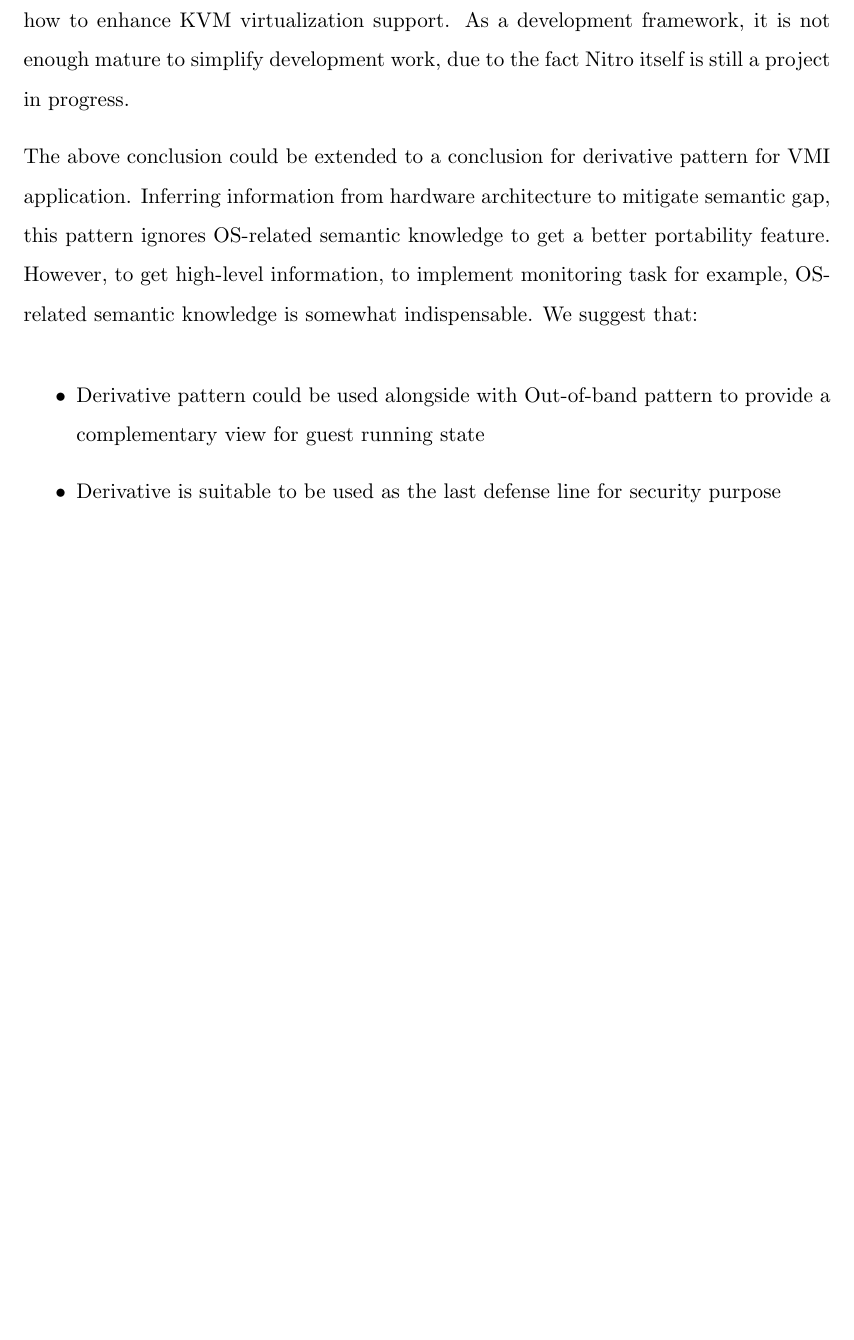
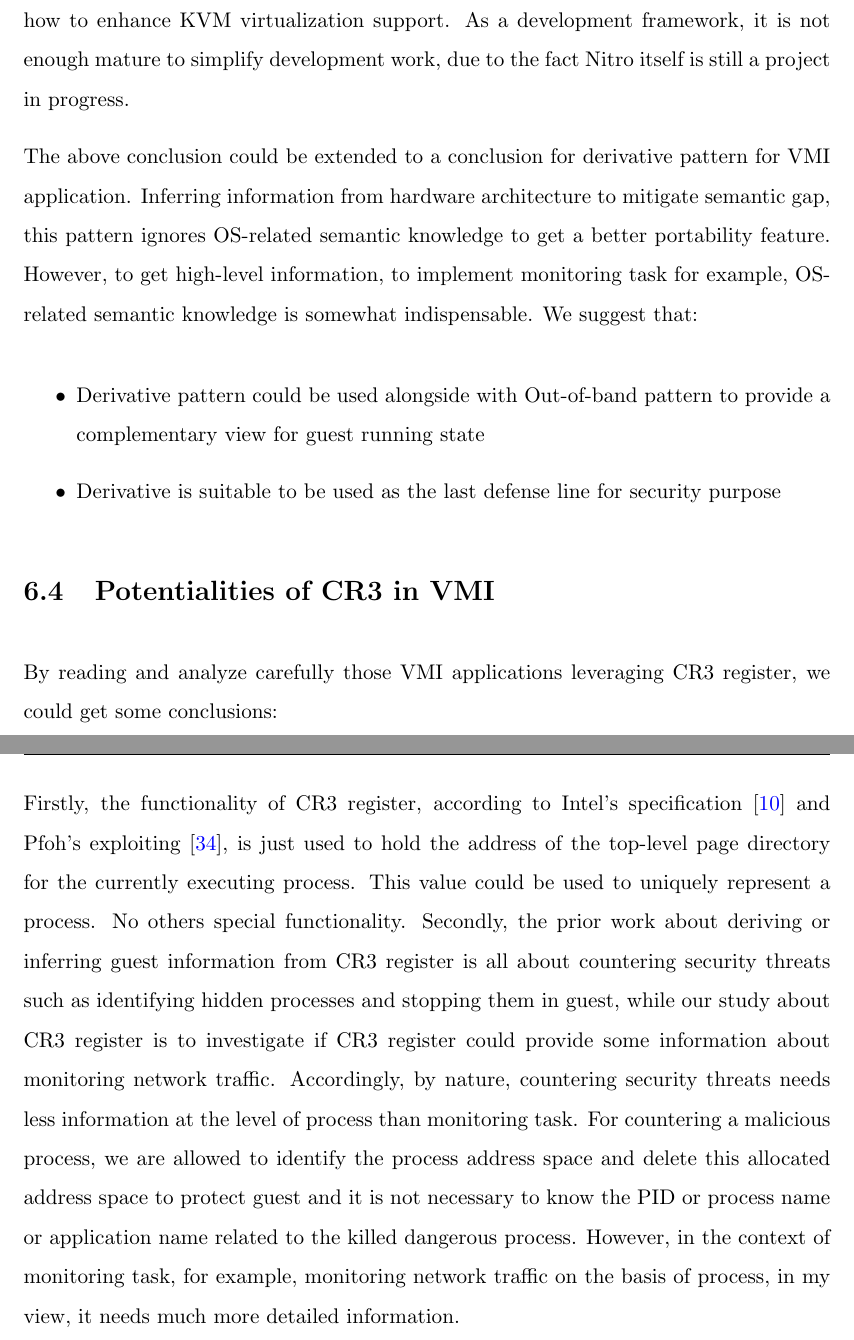
Before and after one commit to hansomesong/OrangeInternshipReport, a LaTeX thesis (main.tex, which reads Chapters/Chapter6.tex): part of page 42 of 78 before the commit and two parts of pages 42 and 43 of 79 after it, the two joined at a grey line, cut so that both start at the same text, the shorter picture padded with empty space. The pictures show the PDF file main.pdf that the author committed with the source.

Commit message:
Small modification for Chapter6&7

```diff
--- a/Chapters/Chapter6.tex
+++ b/Chapters/Chapter6.tex
@@ -96,3 +96,18 @@
     \item Derivative pattern could be used alongside with Out-of-band pattern to provide a complementary view for guest running state
     \item Derivative is suitable to be used as the last defense line for security purpose
 \end{itemize}
+
+\section{Potentialities of CR3 in VMI}
+By reading and analyze carefully those VMI applications leveraging CR3 register, we could get some conclusions:
+
+Firstly, the functionality of CR3 register, according to Intel’s specification \cite{BookIntelManuel} and Pfoh’s
+exploiting \cite{Reference17}, is just used to hold the address of the top-level page directory for the currently
+executing process. This value could be used to uniquely represent a process. No others special functionality.
+Secondly, the prior work about deriving or inferring guest information from CR3 register is all about countering
+security threats such as identifying hidden processes and stopping them in guest, while our study about CR3 register
+is to investigate if CR3 register could provide some information about monitoring network traffic. Accordingly,
+by nature, countering security threats needs less information at the level of process than monitoring task. For
+countering a malicious process, we are allowed to identify the process address space and delete this allocated
+address space to protect guest and it is not necessary to know the PID or process name or application name related
+to the killed dangerous process. However, in the context of monitoring task, for example, monitoring network traffic
+on the basis of process, in my view, it needs much more detailed information.
```
Also changed, not shown: Chapters/Chapter7.tex (+7 -7 lines), main.pdf.
